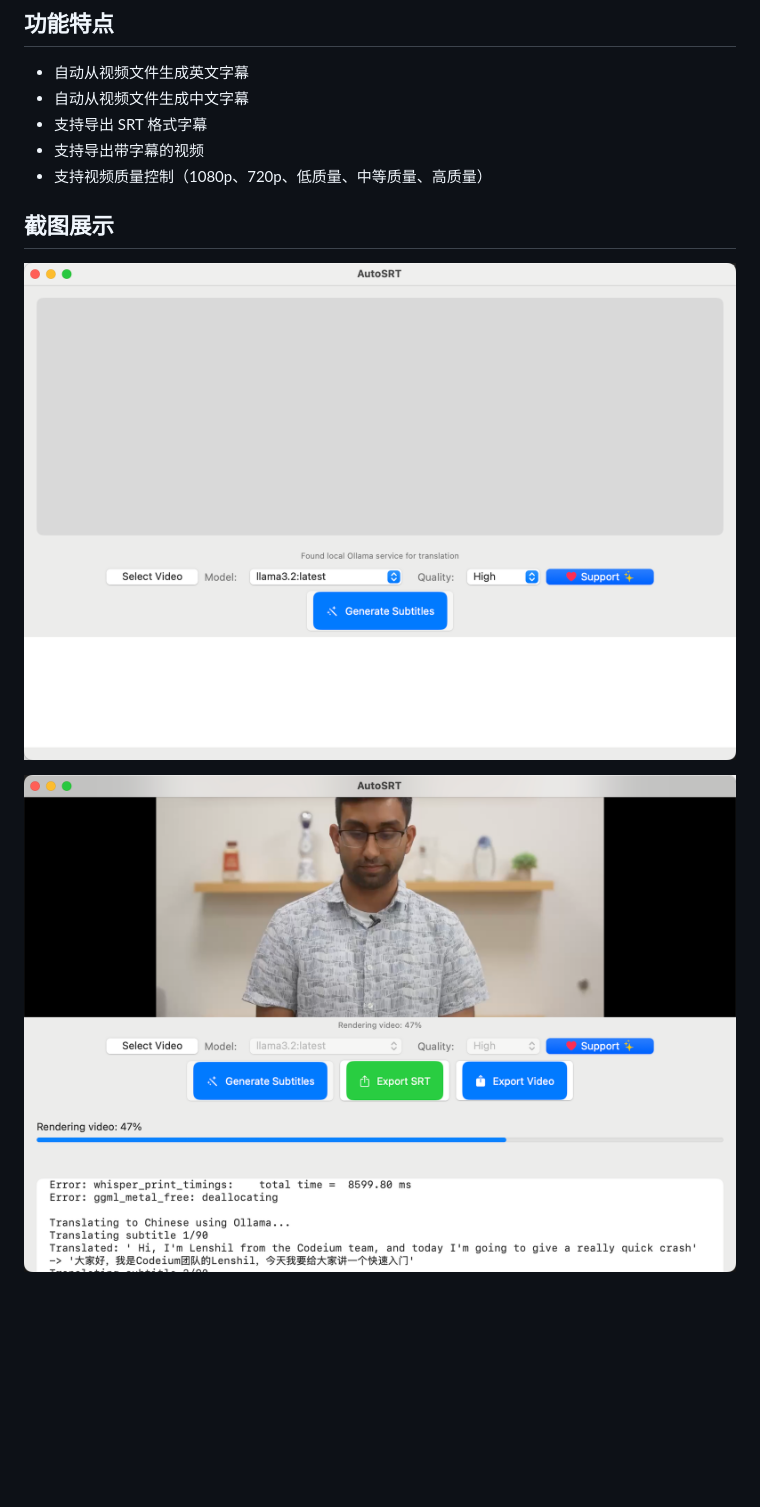
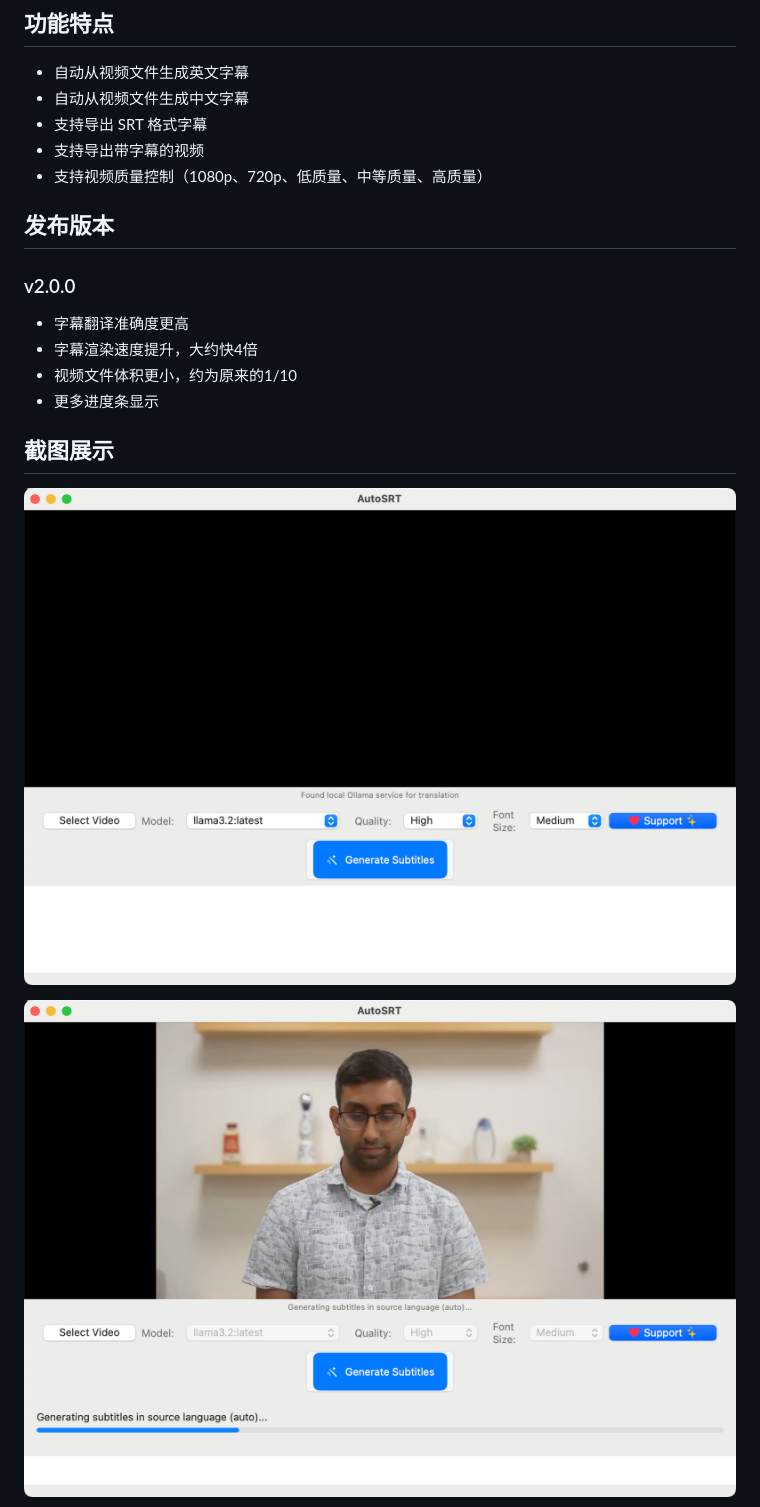
Before and after one commit to yyaadet/autosrt_page, a Markdown page: docs/README_CN.md, the part around the change printed below. Drawn GitHub-style; pictures changed too: screenshots/home.png, screenshots/processing.png; blank space fills up the shorter version.

```diff
--- a/docs/README_CN.md
+++ b/docs/README_CN.md
@@ -9,6 +9,15 @@ AutoSRT 应用主页。AutoSRT 是一个可以自动从视频文件生成英文
 - 支持导出 SRT 格式字幕
 - 支持导出带字幕的视频
 - 支持视频质量控制（1080p、720p、低质量、中等质量、高质量）
+
+## 发布版本
+
+### v2.0.0
+
+- 字幕翻译准确度更高
+- 字幕渲染速度提升，大约快4倍
+- 视频文件体积更小，约为原来的1/10
+- 更多进度条显示
 
 ## 截图展示
 
```
Also changed, not shown: other parts of docs/README_CN.md (+1 -1 lines), docs/README.md (+11 -1 lines), screenshots/done.png, 1 other file.
